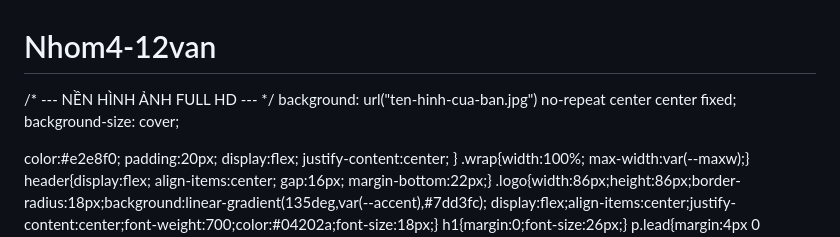
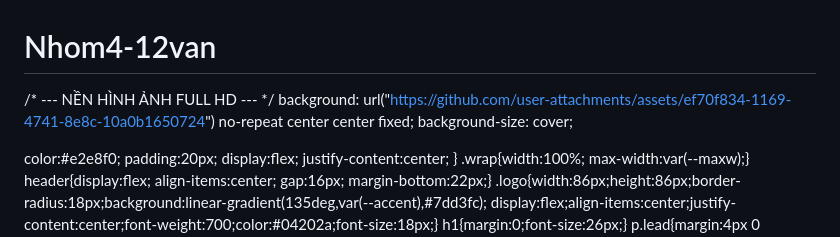
Before and after one commit to nt4620567-byte/Nhom4-12van, a Markdown page: README.md, the part around the change. GitHub-like rendering.

```diff
--- a/README.md
+++ b/README.md
@@ -15,7 +15,7 @@
   font-family:Inter,ui-sans-serif,system-ui,Segoe UI,Roboto,"Helvetica Neue",Arial;
 
   /* --- NỀN HÌNH ẢNH FULL HD --- */
-  background: url("ten-hinh-cua-ban.jpg") no-repeat center center fixed;
+  background: url("https://github.com/user-attachments/assets/ef70f834-1169-4741-8e8c-10a0b1650724") no-repeat center center fixed;
   background-size: cover;
 
   color:#e2e8f0;
```
